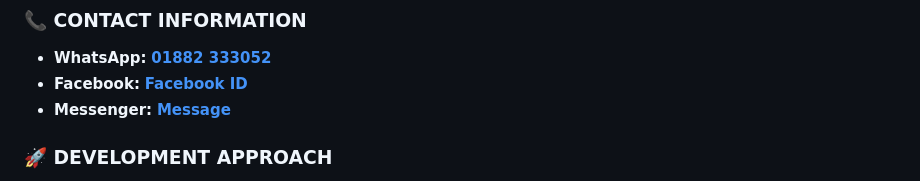
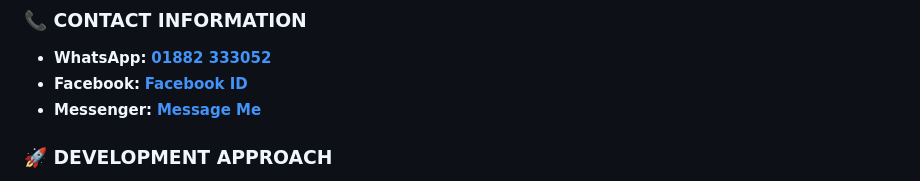
Before and after one commit to zenitsuuchiha76/SHAHADAT-CHAT-BOT, a Markdown page: README.md, the part around the change. Rendered like a GitHub page.

```diff
--- a/README.md
+++ b/README.md
@@ -144,7 +144,7 @@ ___
 ### 📞 **CONTACT INFORMATION**
 - **WhatsApp:** **[01882 333052](https://wa.me/+8801882333052)**
 - **Facebook:** **[Facebook ID](https://facebook.com/100001039692046)**
-- **Messenger:** **[Message](https://m.me/100001039692046)**
+- **Messenger:** **[Message Me](https://m.me/100001039692046)**
 
 ### 🚀 **DEVELOPMENT APPROACH**
 - 💻 **Copy-paste techniques with customizations**
```
